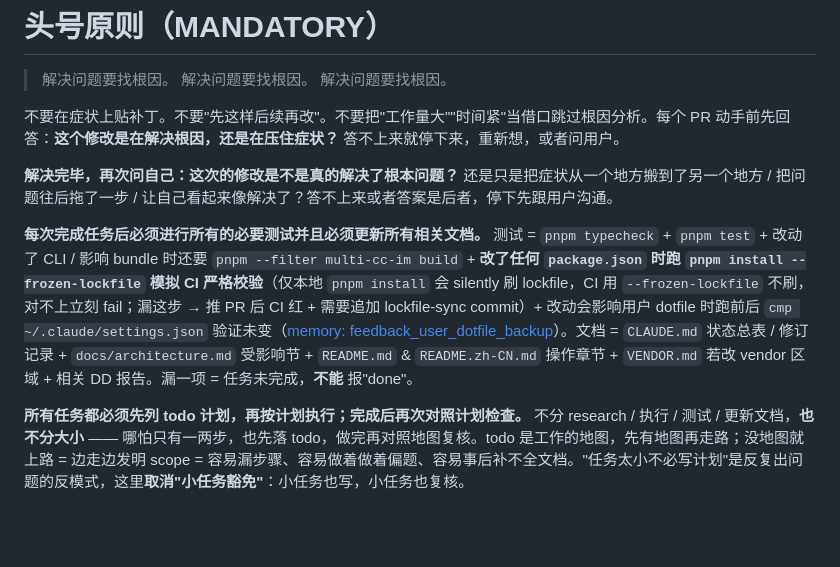
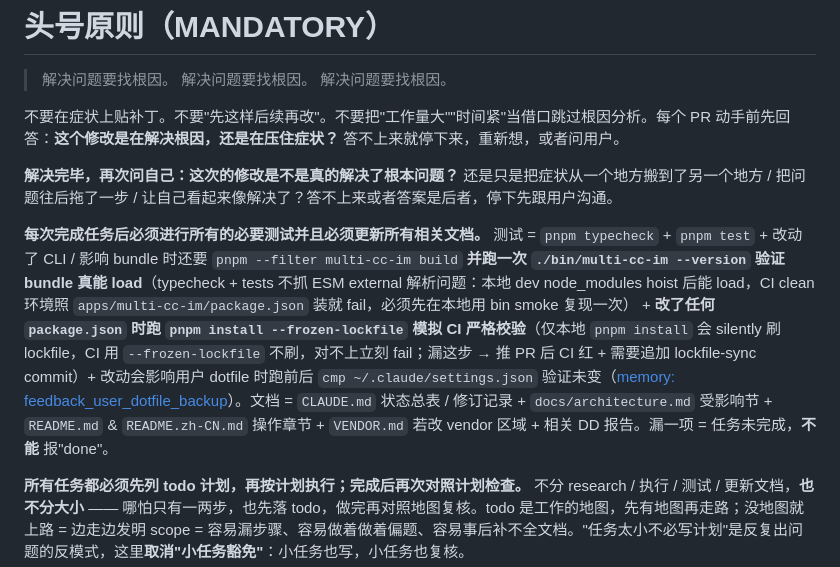
Before and after one commit to orime-org/multi-cc-im, a Markdown page: CLAUDE.md, the part around the change. Rendered like a GitHub page; blank space fills up the shorter version.

Commit message:
docs(claude.md): add bin smoke to mandatory build verify checklist (#90)
PR #89 (M2 lark login) hit ERR_MODULE_NOT_FOUND on bundle-smoke CI
because @larksuiteoapi/node-sdk was declared in packages/im-lark/
but not apps/multi-cc-im/. Local build + tests passed because dev
node_modules layout had the package hoisted somewhere reachable;
CI clean env installs only what apps/multi-cc-im/package.json
declares, so the bundled dist/cli.js failed to resolve the SDK at
runtime.

This is the second time a CI-only failure mode slipped past my
post-fix self-check (first was PR #87's frozen-lockfile, fixed by
PR #88 adding the lockfile rule). Same root pattern: my local
verify command set didn't model what CI actually runs.

Adds one more line to the #83 mandatory test checklist: when the
bundle is rebuilt, run `./bin/multi-cc-im --version` immediately
to load the bundle through Node's module resolver. typecheck +
tests work against TS source via vitest and never exercise the
production bundle path; the bin smoke does.

CLAUDE.md stays at 188 lines (under the 200-line cap).

```diff
--- a/CLAUDE.md
+++ b/CLAUDE.md
@@ -8,7 +8,7 @@
 
 **解决完毕，再次问自己：这次的修改是不是真的解决了根本问题？** 还是只是把症状从一个地方搬到了另一个地方 / 把问题往后拖了一步 / 让自己看起来像解决了？答不上来或者答案是后者，停下先跟用户沟通。
 
-**每次完成任务后必须进行所有的必要测试并且必须更新所有相关文档。** 测试 = `pnpm typecheck` + `pnpm test` + 改动了 CLI / 影响 bundle 时还要 `pnpm --filter multi-cc-im build` + **改了任何 `package.json` 时跑 `pnpm install --frozen-lockfile` 模拟 CI 严格校验**（仅本地 `pnpm install` 会 silently 刷 lockfile，CI 用 `--frozen-lockfile` 不刷，对不上立刻 fail；漏这步 → 推 PR 后 CI 红 + 需要追加 lockfile-sync commit）+ 改动会影响用户 dotfile 时跑前后 `cmp ~/.claude/settings.json` 验证未变（[memory: feedback_user_dotfile_backup](.claude/projects/.../memory/feedback_user_dotfile_backup.md)）。文档 = `CLAUDE.md` 状态总表 / 修订记录 + `docs/architecture.md` 受影响节 + `README.md` & `README.zh-CN.md` 操作章节 + `VENDOR.md` 若改 vendor 区域 + 相关 DD 报告。漏一项 = 任务未完成，**不能** 报"done"。
+**每次完成任务后必须进行所有的必要测试并且必须更新所有相关文档。** 测试 = `pnpm typecheck` + `pnpm test` + 改动了 CLI / 影响 bundle 时还要 `pnpm --filter multi-cc-im build` **并跑一次 `./bin/multi-cc-im --version` 验证 bundle 真能 load**（typecheck + tests 不抓 ESM external 解析问题：本地 dev node_modules hoist 后能 load，CI clean 环境照 `apps/multi-cc-im/package.json` 装就 fail，必须先在本地用 bin smoke 复现一次） + **改了任何 `package.json` 时跑 `pnpm install --frozen-lockfile` 模拟 CI 严格校验**（仅本地 `pnpm install` 会 silently 刷 lockfile，CI 用 `--frozen-lockfile` 不刷，对不上立刻 fail；漏这步 → 推 PR 后 CI 红 + 需要追加 lockfile-sync commit）+ 改动会影响用户 dotfile 时跑前后 `cmp ~/.claude/settings.json` 验证未变（[memory: feedback_user_dotfile_backup](.claude/projects/.../memory/feedback_user_dotfile_backup.md)）。文档 = `CLAUDE.md` 状态总表 / 修订记录 + `docs/architecture.md` 受影响节 + `README.md` & `README.zh-CN.md` 操作章节 + `VENDOR.md` 若改 vendor 区域 + 相关 DD 报告。漏一项 = 任务未完成，**不能** 报"done"。
 
 **所有任务都必须先列 todo 计划，再按计划执行；完成后再次对照计划检查。** 不分 research / 执行 / 测试 / 更新文档，**也不分大小** —— 哪怕只有一两步，也先落 todo，做完再对照地图复核。todo 是工作的地图，先有地图再走路；没地图就上路 = 边走边发明 scope = 容易漏步骤、容易做着做着偏题、容易事后补不全文档。"任务太小不必写计划"是反复出问题的反模式，这里**取消"小任务豁免"**：小任务也写，小任务也复核。
 
```
